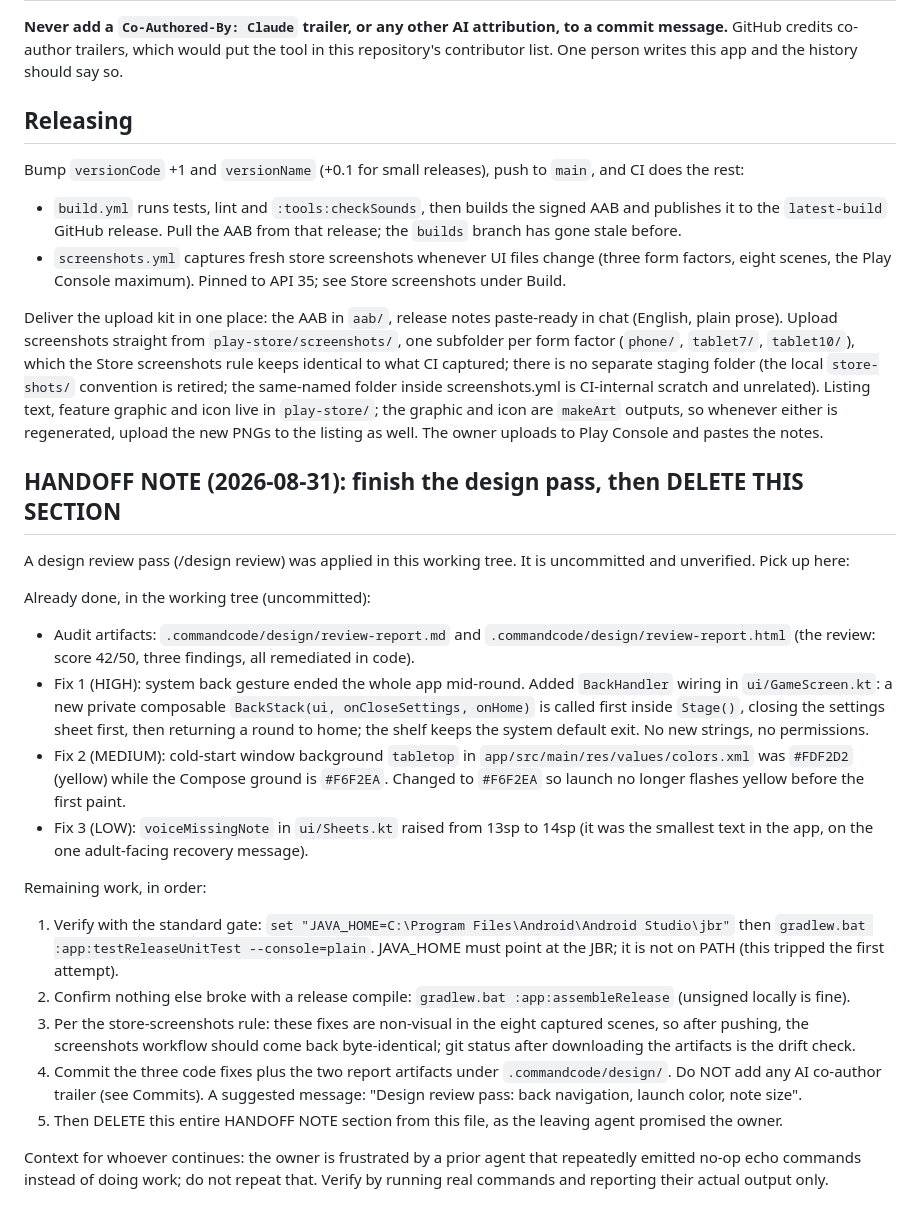
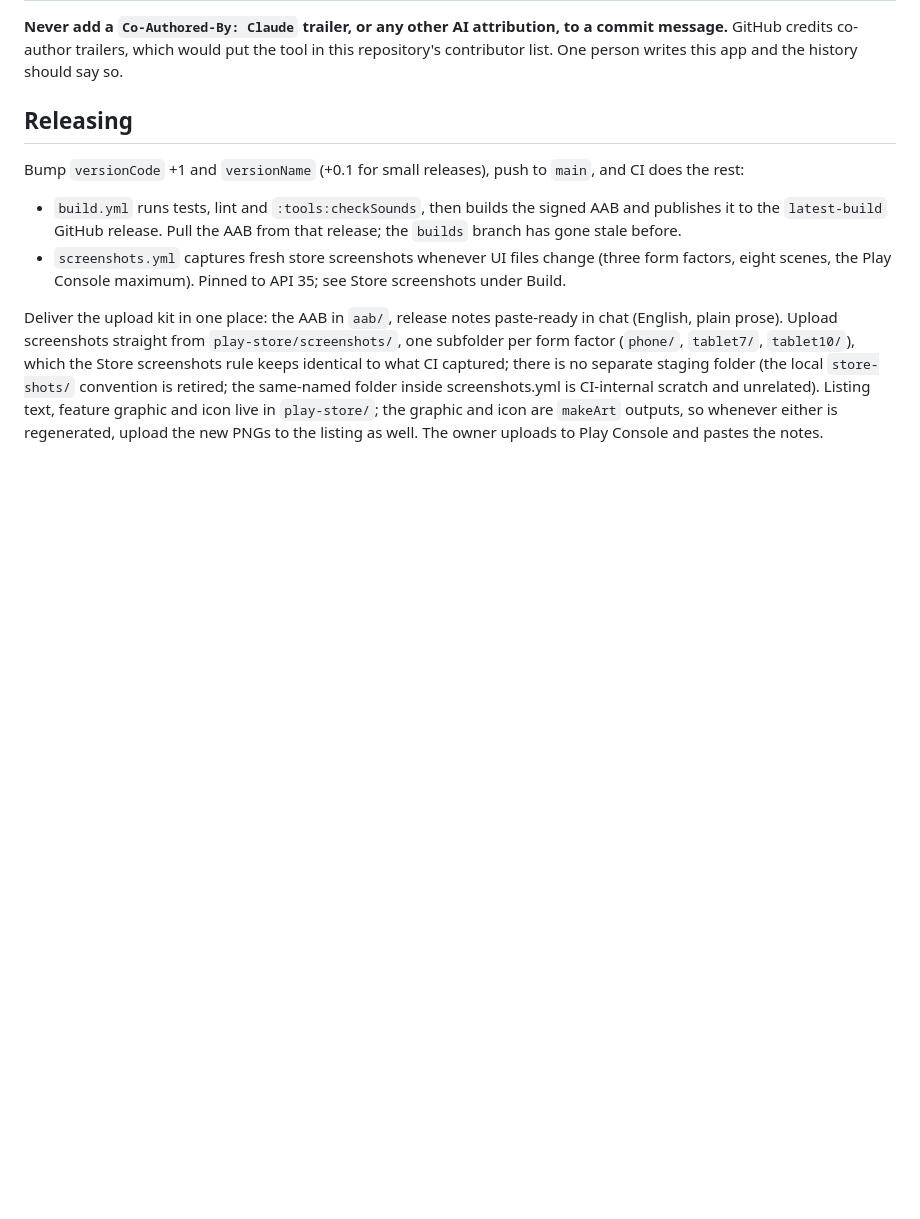
Before and after one commit to muntasimulhaque/count-and-play, a Markdown page: AGENTS.md, the part around the change. Drawn GitHub-style; blank space fills up the shorter version.

Commit message:
Remove the completed design-pass handoff note

```diff
--- a/AGENTS.md
+++ b/AGENTS.md
@@ -264,49 +264,3 @@ graphic and icon live in `play-store/`; the graphic and icon are `makeArt`
 outputs, so whenever either is regenerated, upload the new PNGs to the
 listing as well. The owner uploads to Play Console and
 pastes the notes.
-
-## HANDOFF NOTE (2026-08-31): finish the design pass, then DELETE THIS SECTION
-
-A design review pass (/design review) was applied in this working tree. It is
-uncommitted and unverified. Pick up here:
-
-Already done, in the working tree (uncommitted):
-
-- Audit artifacts: `.commandcode/design/review-report.md` and
-  `.commandcode/design/review-report.html` (the review: score 42/50, three
-  findings, all remediated in code).
-- Fix 1 (HIGH): system back gesture ended the whole app mid-round. Added
-  `BackHandler` wiring in `ui/GameScreen.kt`: a new private composable
-  `BackStack(ui, onCloseSettings, onHome)` is called first inside `Stage()`,
-  closing the settings sheet first, then returning a round to home; the shelf
-  keeps the system default exit. No new strings, no permissions.
-- Fix 2 (MEDIUM): cold-start window background `tabletop` in
-  `app/src/main/res/values/colors.xml` was `#FDF2D2` (yellow) while the
-  Compose ground is `#F6F2EA`. Changed to `#F6F2EA` so launch no longer
-  flashes yellow before the first paint.
-- Fix 3 (LOW): `voiceMissingNote` in `ui/Sheets.kt` raised from 13sp to 14sp
-  (it was the smallest text in the app, on the one adult-facing recovery
-  message).
-
-Remaining work, in order:
-
-1. Verify with the standard gate:
-   `set "JAVA_HOME=C:\Program Files\Android\Android Studio\jbr"` then
-   `gradlew.bat :app:testReleaseUnitTest --console=plain`. JAVA_HOME must
-   point at the JBR; it is not on PATH (this tripped the first attempt).
-2. Confirm nothing else broke with a release compile:
-   `gradlew.bat :app:assembleRelease` (unsigned locally is fine).
-3. Per the store-screenshots rule: these fixes are non-visual in the eight
-   captured scenes, so after pushing, the screenshots workflow should come
-   back byte-identical; git status after downloading the artifacts is the
-   drift check.
-4. Commit the three code fixes plus the two report artifacts under
-   `.commandcode/design/`. Do NOT add any AI co-author trailer (see Commits).
-   A suggested message: "Design review pass: back navigation, launch color,
-   note size".
-5. Then DELETE this entire HANDOFF NOTE section from this file, as the
-   leaving agent promised the owner.
-
-Context for whoever continues: the owner is frustrated by a prior agent that
-repeatedly emitted no-op echo commands instead of doing work; do not repeat
-that. Verify by running real commands and reporting their actual output only.
```
